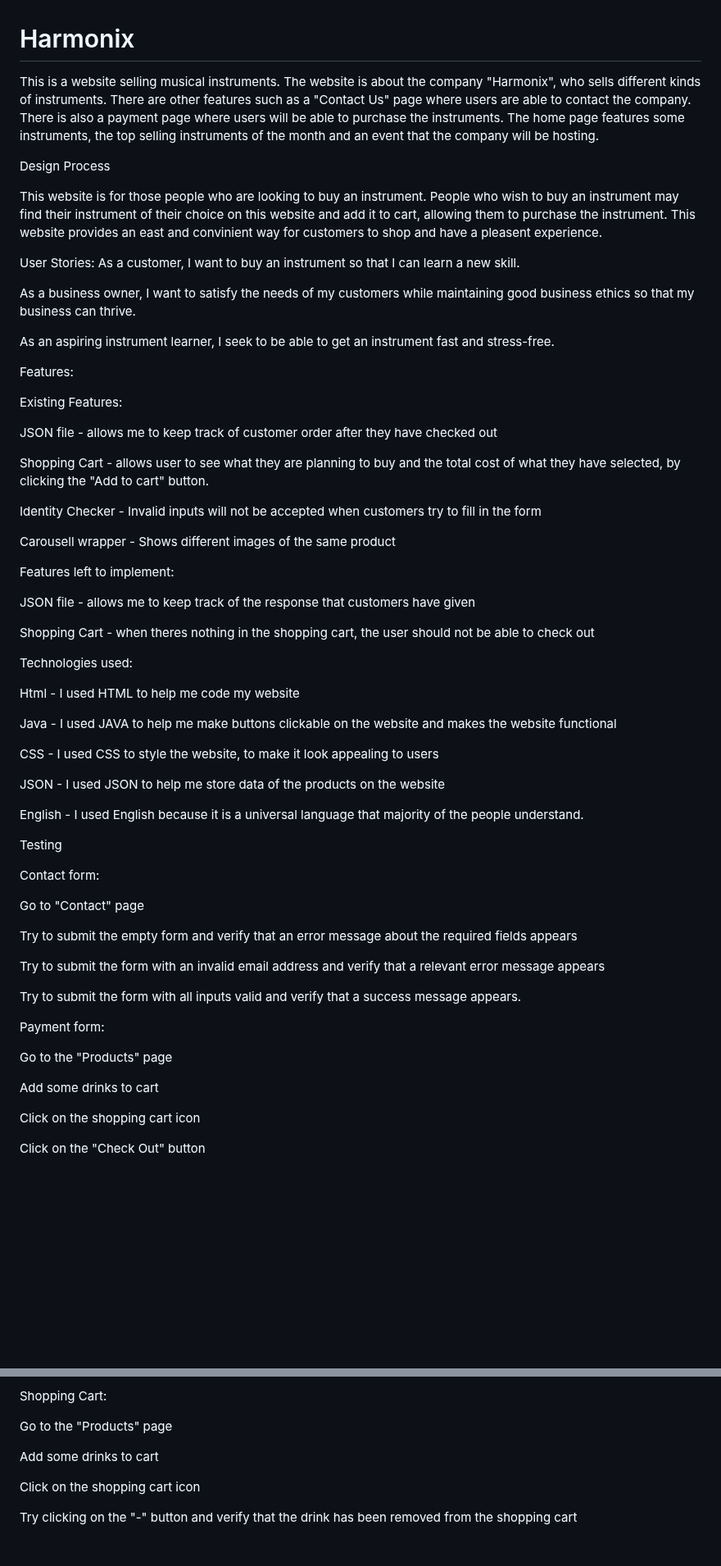
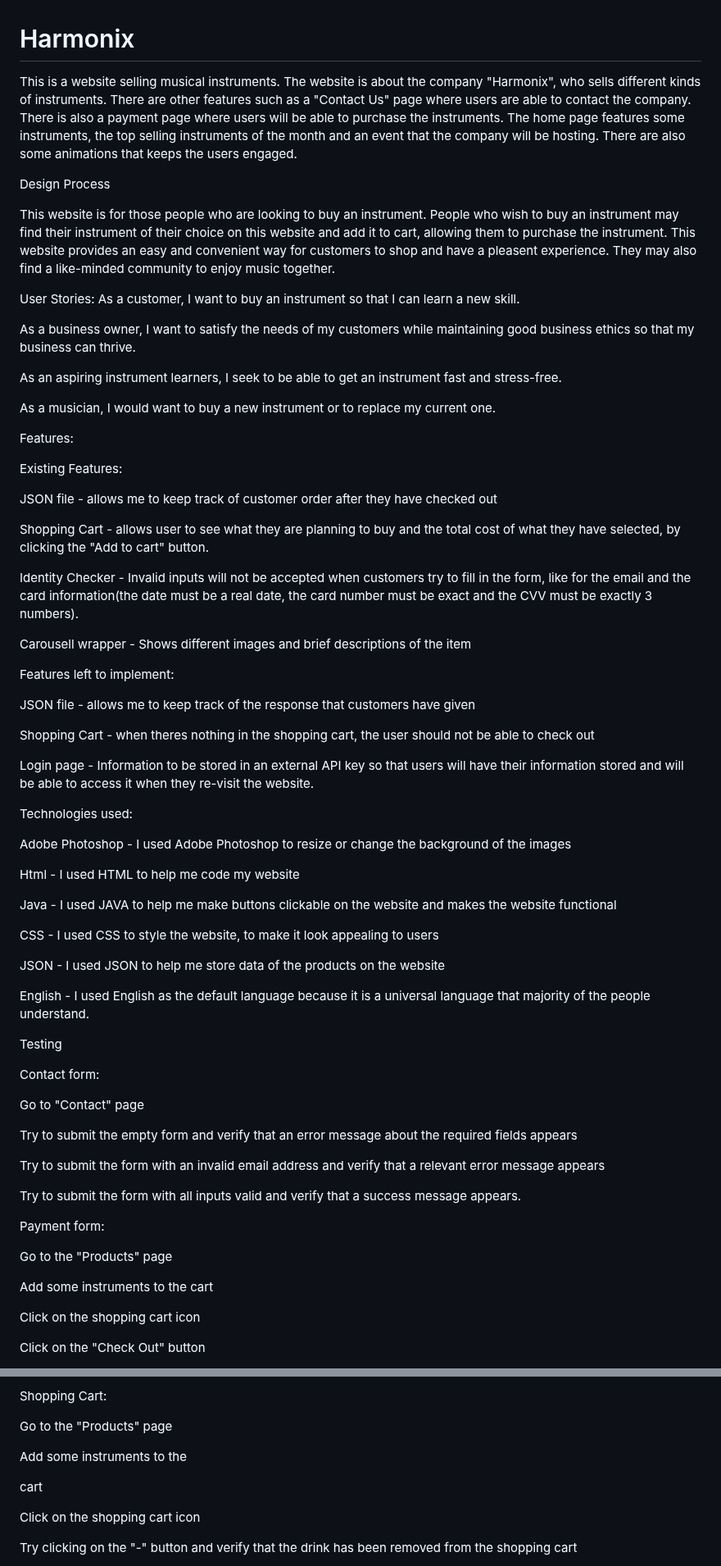
Before and after one commit to TayYiTing1219/Harmonix, a Markdown page: README.md, 2 parts joined by grey strips. Shown at 82% size. Rendered like a GitHub page; blank space fills up the shorter version.

```diff
--- a/README.md
+++ b/README.md
@@ -1,10 +1,10 @@
 # Harmonix
-This is a website selling musical instruments. The website is about the company "Harmonix", who sells different kinds of instruments. There are other features such as a "Contact Us" page where users are able to contact the company. There is also a payment page where users will be able to purchase the instruments. The home page features some instruments, the top selling instruments of the month and an event that the company will be hosting.
+This is a website selling musical instruments. The website is about the company "Harmonix", who sells different kinds of instruments. There are other features such as a "Contact Us" page where users are able to contact the company. There is also a payment page where users will be able to purchase the instruments. The home page features some instruments, the top selling instruments of the month and an event that the company will be hosting. There are also some animations that keeps the users engaged.
 
 
 Design Process
 
-This website is for those people who are looking to buy an instrument. People who wish to buy an instrument may find their instrument of their choice on this website and add it to cart, allowing them to purchase the instrument. This website provides an east and convinient way for customers to shop and have a pleasent experience.
+This website is for those people who are looking to buy an instrument. People who wish to buy an instrument may find their instrument of their choice on this website and add it to cart, allowing them to purchase the instrument. This website provides an easy and convenient way for customers to shop and have a pleasent experience. They may also find a like-minded community to enjoy music together.
 
 
 User Stories:
@@ -12,7 +12,9 @@ As a customer, I want to buy an instrument so that I can learn a new skill.
 
 As a business owner, I want to satisfy the needs of my customers while maintaining good business ethics so that my business can thrive.
 
-As an aspiring instrument learner, I seek to be able to get an instrument fast and stress-free.
+As an aspiring instrument learners, I seek to be able to get an instrument fast and stress-free.
+
+As a musician, I would want to buy a new instrument or to replace my current one.
 
 
 Features:
@@ -23,9 +25,9 @@ JSON file - allows me to keep track of customer order after they have checked ou
 
 Shopping Cart - allows user to see what they are planning to buy and the total cost of what they have selected, by clicking the "Add to cart" button.
 
-Identity Checker - Invalid inputs will not be accepted when customers try to fill in the form
+Identity Checker - Invalid inputs will not be accepted when customers try to fill in the form, like for the email and the card information(the date must be a real date, the card number must be exact and the CVV must be exactly 3 numbers).
 
-Carousell wrapper - Shows different images of the same product
+Carousell wrapper - Shows different images and brief descriptions of the item
 
 
 Features left to implement:
@@ -34,8 +36,12 @@ JSON file - allows me to keep track of the response that customers have given
 
 Shopping Cart - when theres nothing in the shopping cart, the user should not be able to check out
 
+Login page - Information to be stored in an external API key so that users will have their information stored and will be able to access it when they re-visit the website.
+
 
 Technologies used:
+
+Adobe Photoshop - I used Adobe Photoshop to resize or change the background of the images
 
 Html - I used HTML to help me code my website
 
@@ -45,7 +51,7 @@ CSS - I used CSS to style the website, to make it look appealing to users
 
 JSON - I used JSON to help me store data of the products on the website
 
-English - I used English because it is a universal language that majority of the people understand.
+English - I used English  as the default language because it is a universal language that majority of the people understand.
 
 
 Testing
@@ -64,7 +70,7 @@ Payment form:
 
 Go to the "Products" page
 
-Add some drinks to cart
+Add some instruments to the cart
 
 Click on the shopping cart icon
 
@@ -80,7 +86,9 @@ Shopping Cart:
 
 Go to the "Products" page
 
-Add some drinks to cart
+Add some instruments to the
+
+cart
 
 Click on the shopping cart icon
 
```
Also changed, not shown: other parts of README.md (+6 -0 lines).
